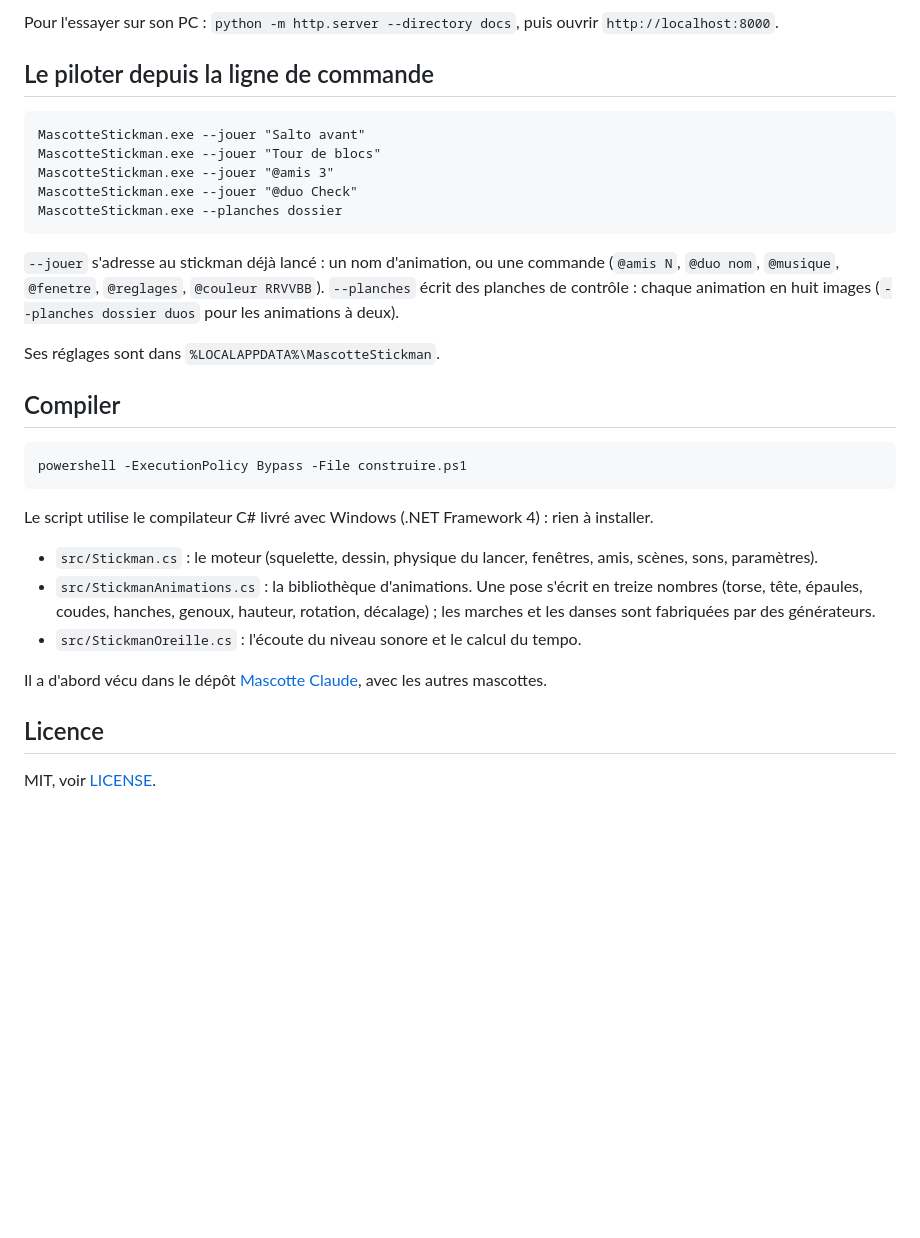
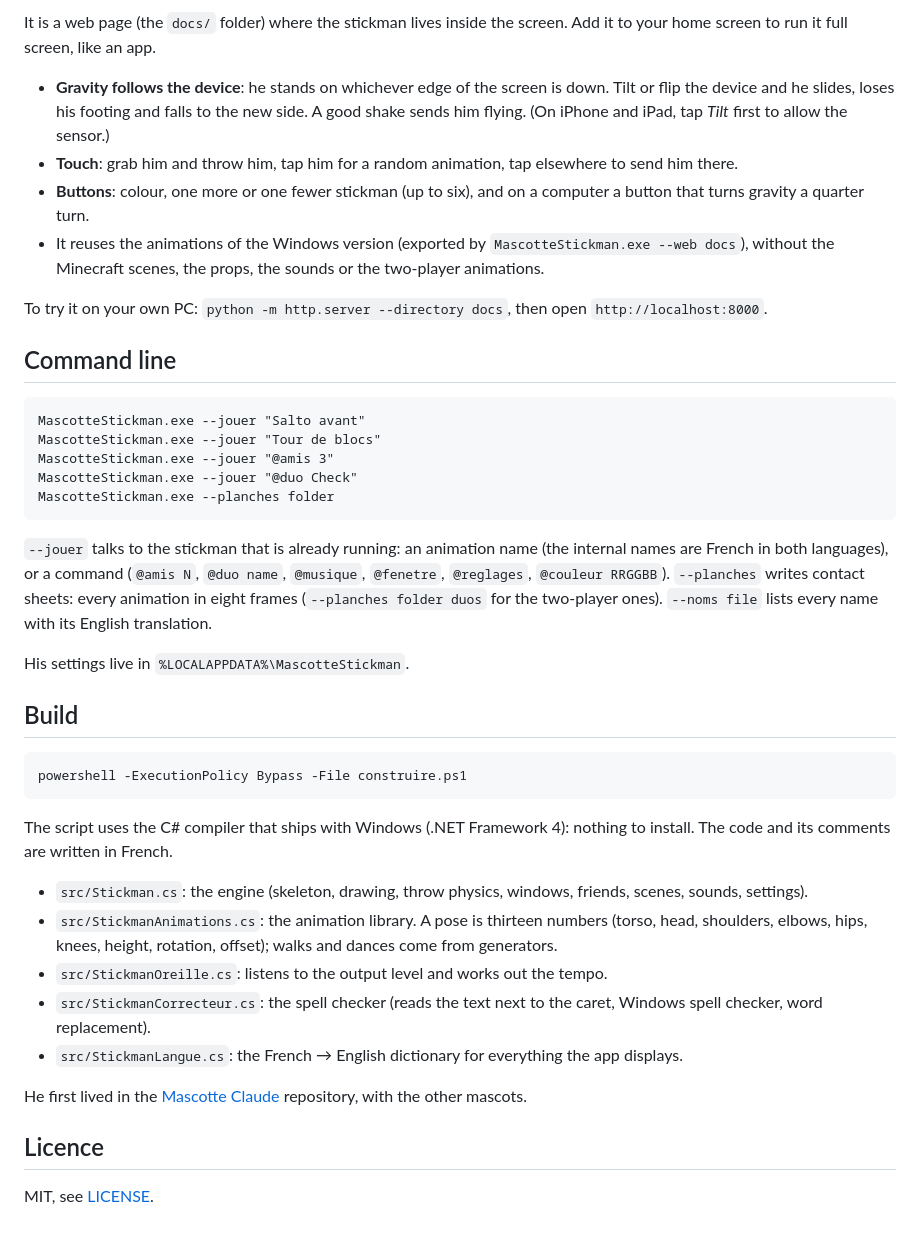
Before and after one commit to Minecraft-2048/mascotte-stickman, a Markdown page: README.md, the part around one of its changes. Drawn GitHub-style; blank space fills up the shorter version.

````diff
--- a/README.md
+++ b/README.md
@@ -50,34 +52,43 @@ C'est une version web (le dossier `docs/`) : une page où le stickman vit dans l
 
-Pour l'essayer sur son PC : `python -m http.server --directory docs`, puis ouvrir `http://localhost:8000`.
+It is a web page (the `docs/` folder) where the stickman lives inside the screen. Add it to your home screen to run it full screen, like an app.
 
-## Le piloter depuis la ligne de commande
+- **Gravity follows the device**: he stands on whichever edge of the screen is down. Tilt or flip the device and he slides, loses his footing and falls to the new side. A good shake sends him flying. (On iPhone and iPad, tap *Tilt* first to allow the sensor.)
+- **Touch**: grab him and throw him, tap him for a random animation, tap elsewhere to send him there.
+- **Buttons**: colour, one more or one fewer stickman (up to six), and on a computer a button that turns gravity a quarter turn.
+- It reuses the animations of the Windows version (exported by `MascotteStickman.exe --web docs`), without the Minecraft scenes, the props, the sounds or the two-player animations.
+
+To try it on your own PC: `python -m http.server --directory docs`, then open `http://localhost:8000`.
+
+## Command line
 
 ```
 MascotteStickman.exe --jouer "Salto avant"
 MascotteStickman.exe --jouer "Tour de blocs"
 MascotteStickman.exe --jouer "@amis 3"
 MascotteStickman.exe --jouer "@duo Check"
-MascotteStickman.exe --planches dossier
+MascotteStickman.exe --planches folder
 ```
 
-`--jouer` s'adresse au stickman déjà lancé : un nom d'animation, ou une commande (`@amis N`, `@duo nom`, `@musique`, `@fenetre`, `@reglages`, `@couleur RRVVBB`). `--planches` écrit des planches de contrôle : chaque animation en huit images (`--planches dossier duos` pour les animations à deux).
+`--jouer` talks to the stickman that is already running: an animation name (the internal names are French in both languages), or a command (`@amis N`, `@duo name`, `@musique`, `@fenetre`, `@reglages`, `@couleur RRGGBB`). `--planches` writes contact sheets: every animation in eight frames (`--planches folder duos` for the two-player ones). `--noms file` lists every name with its English translation.
 
-Ses réglages sont dans `%LOCALAPPDATA%\MascotteStickman`.
+His settings live in `%LOCALAPPDATA%\MascotteStickman`.
 
-## Compiler
+## Build
 
 ```
 powershell -ExecutionPolicy Bypass -File construire.ps1
 ```
 
-Le script utilise le compilateur C# livré avec Windows (.NET Framework 4) : rien à installer.
+The script uses the C# compiler that ships with Windows (.NET Framework 4): nothing to install. The code and its comments are written in French.
 
-- `src/Stickman.cs` : le moteur (squelette, dessin, physique du lancer, fenêtres, amis, scènes, sons, paramètres).
-- `src/StickmanAnimations.cs` : la bibliothèque d'animations. Une pose s'écrit en treize nombres (torse, tête, épaules, coudes, hanches, genoux, hauteur, rotation, décalage) ; les marches et les danses sont fabriquées par des générateurs.
-- `src/StickmanOreille.cs` : l'écoute du niveau sonore et le calcul du tempo.
+- `src/Stickman.cs`: the engine (skeleton, drawing, throw physics, windows, friends, scenes, sounds, settings).
+- `src/StickmanAnimations.cs`: the animation library. A pose is thirteen numbers (torso, head, shoulders, elbows, hips, knees, height, rotation, offset); walks and dances come from generators.
+- `src/StickmanOreille.cs`: listens to the output level and works out the tempo.
+- `src/StickmanCorrecteur.cs`: the spell checker (reads the text next to the caret, Windows spell checker, word replacement).
+- `src/StickmanLangue.cs`: the French → English dictionary for everything the app displays.
 
-Il a d'abord vécu dans le dépôt [Mascotte Claude](https://github.com/Minecraft-2048/mascotte-claude), avec les autres mascottes.
+He first lived in the [Mascotte Claude](https://github.com/Minecraft-2048/mascotte-claude) repository, with the other mascots.
 
 ## Licence
 
-MIT, voir [LICENSE](LICENSE).
+MIT, see [LICENSE](LICENSE).
````
Also changed, not shown: other parts of README.md (+32 -30 lines), README.fr.md (added, +90 -0 lines), apercus/animations.png, apercus/duos.png, 7 other files.
